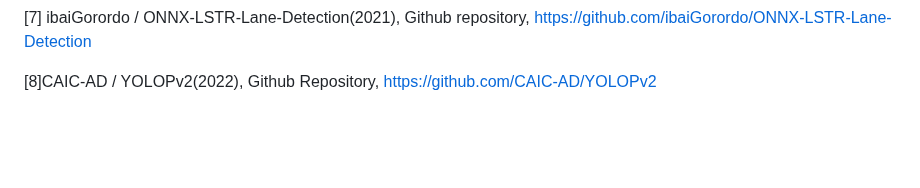
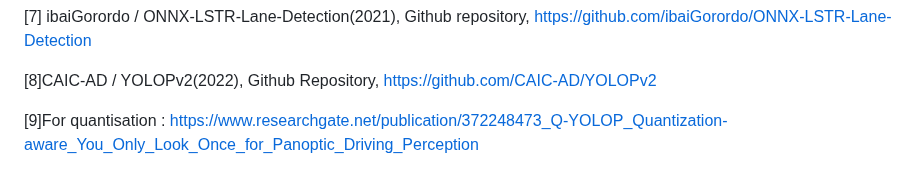
Before and after one commit to IVDC-Club-IIT-Indore/IITISoC-23-IVR1-LaneDetection-using-LimitedComputationPower, a Markdown page: README.md, the part around the change. Rendered like a GitHub page; blank space fills up the shorter version.

```diff
--- a/README.md
+++ b/README.md
@@ -237,3 +237,5 @@ After post-training static quantization we end up reducing our model size and ge
 [7] ibaiGorordo / ONNX-LSTR-Lane-Detection(2021), Github repository, https://github.com/ibaiGorordo/ONNX-LSTR-Lane-Detection
 
 [8]CAIC-AD / YOLOPv2(2022), Github Repository, https://github.com/CAIC-AD/YOLOPv2
+
+[9]For quantisation : https://www.researchgate.net/publication/372248473_Q-YOLOP_Quantization-aware_You_Only_Look_Once_for_Panoptic_Driving_Perception
```
